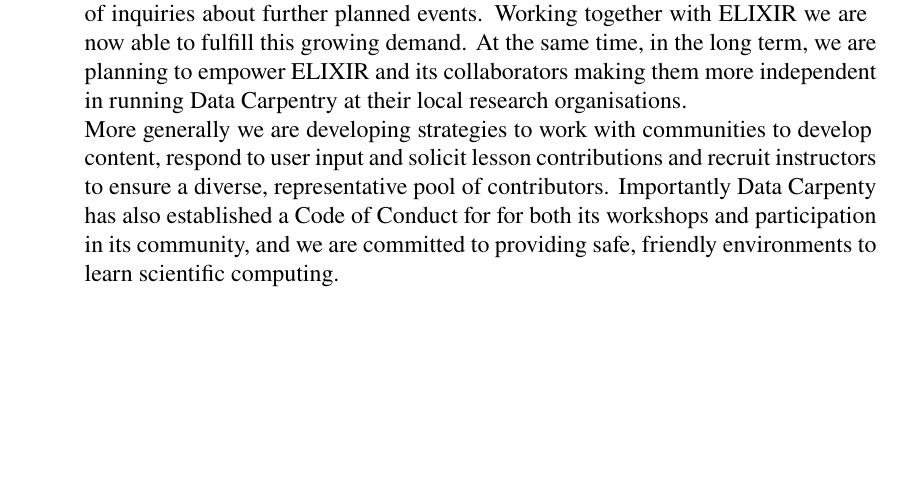
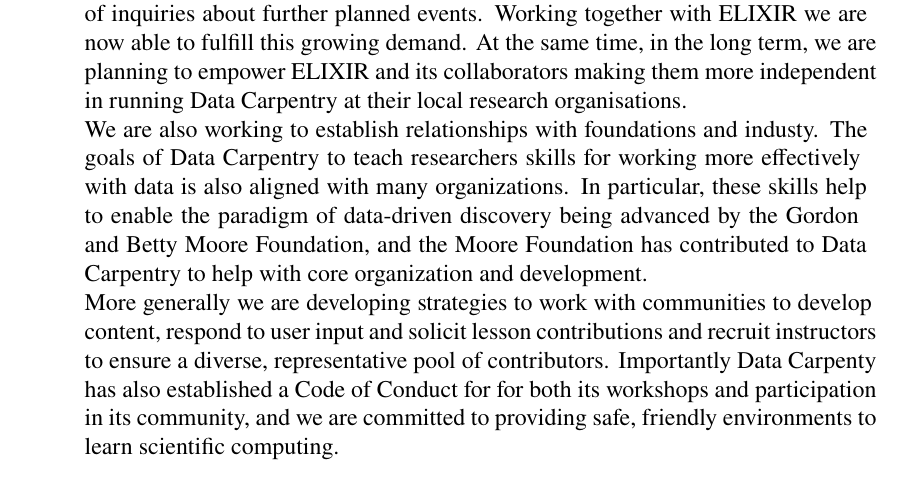
Before and after one commit to datacarpentry/documents, a LaTeX document (dcc2014/idcc-data-carpentry-paper.tex): part of page 6 of 10, cut so that both start at the same text, the shorter picture padded with empty space. Compiled offline with pdfLaTeX.

Commit message:
added section about Moore funding

```diff
--- a/dcc2014/idcc-data-carpentry-paper.tex
+++ b/dcc2014/idcc-data-carpentry-paper.tex
@@ -184,6 +184,10 @@
 in November 2014. The workshop received very positive feedback and we already had a number of inquiries about further planned events. Working together with ELIXIR we are now
 able to fulfill this growing demand. At the same time, in the long term, we are planning to empower ELIXIR and its collaborators making them more independent in running
 Data Carpentry at their local research organisations. \\
+
+We are also working to establish relationships with foundations and industy. The goals of Data Carpentry to teach researchers skills for working more effectively with data is also aligned with many organizations. In particular, these skills help to enable the paradigm of data-driven discovery being advanced
+by the Gordon and Betty Moore Foundation, and the Moore Foundation has contributed to Data Carpentry to help with core organization
+and development. \\
 
 More generally we are developing strategies to work with communities to develop content, respond to user input and solicit lesson contributions and
  recruit instructors to ensure a diverse, representative pool of contributors. Importantly Data Carpenty has also established a Code of Conduct for
```
Also changed, not shown: dcc2014/idcc-data-carpentry-paper.tex (2 more changed lines).
